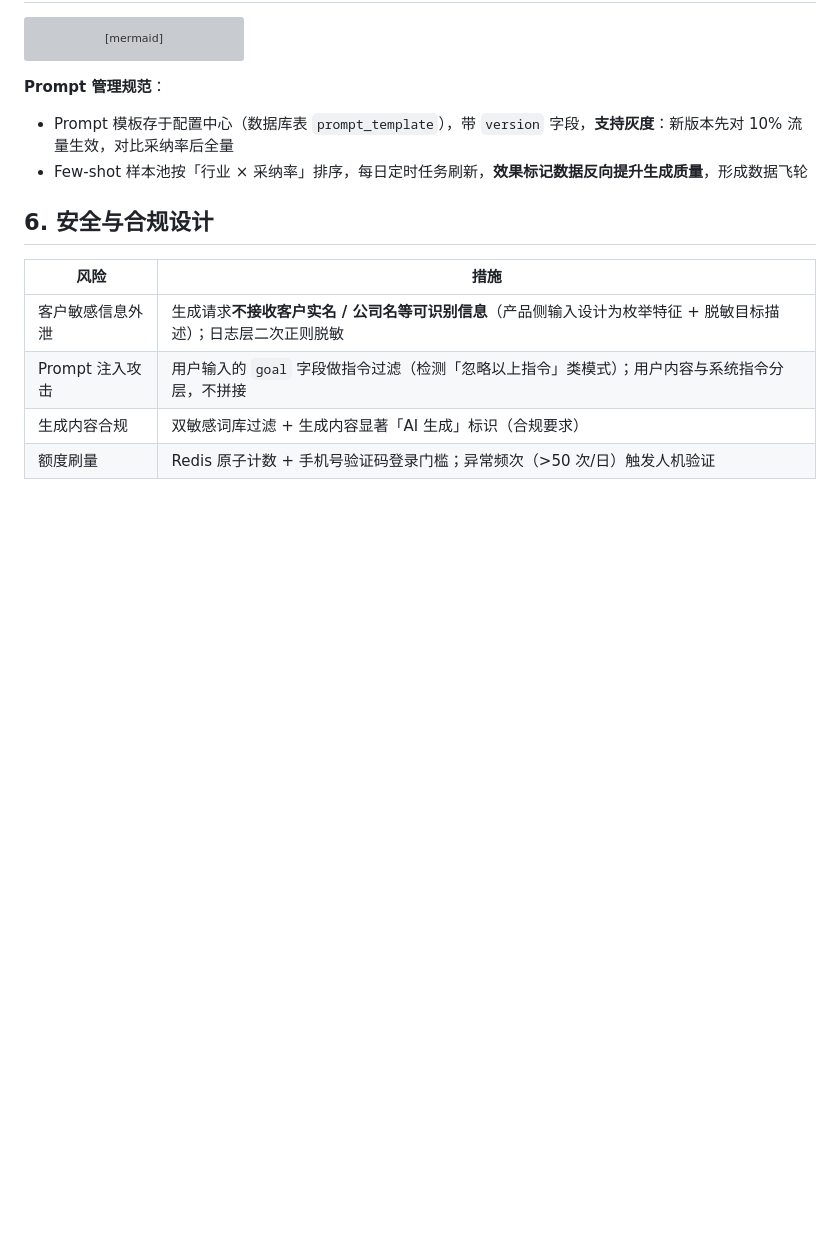
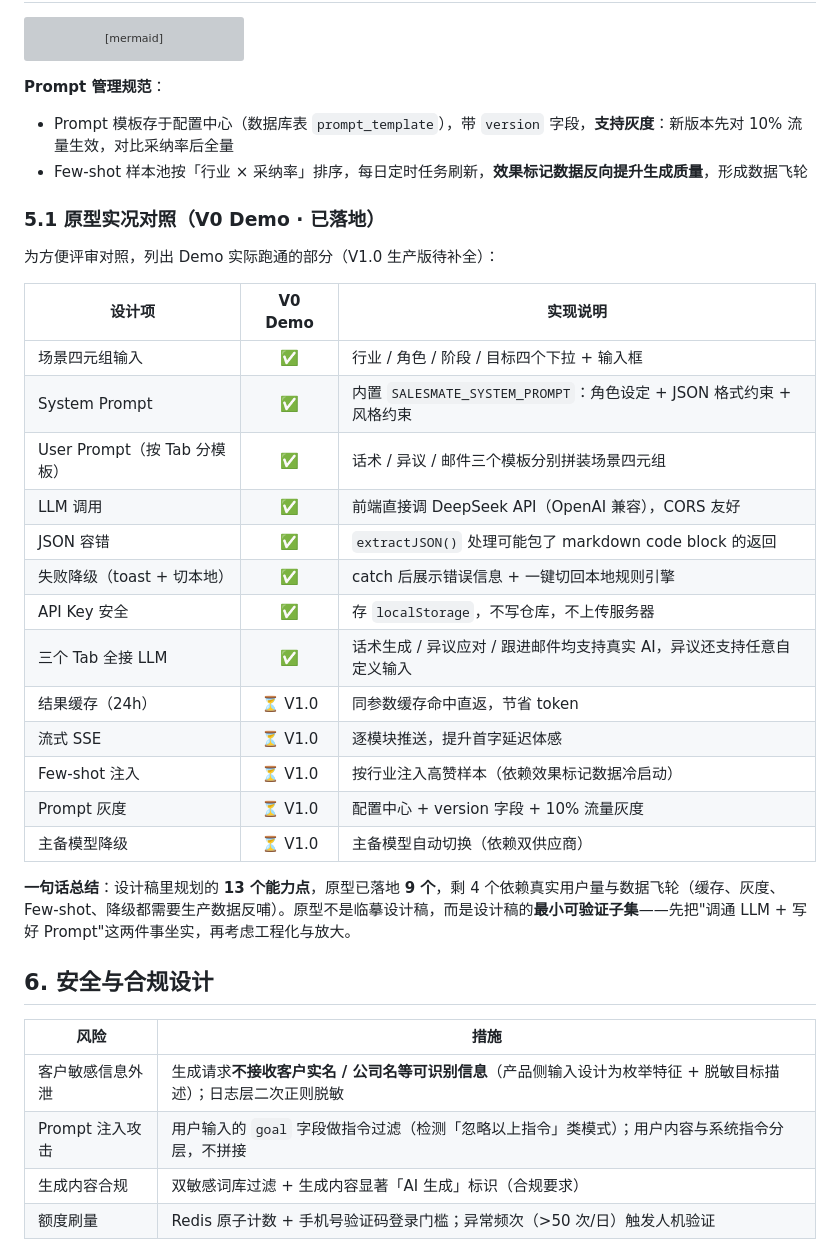
Before and after one commit to Chance-YC/Ai-sales-coach-portfolio, a Markdown page: docs/06-技术方案与内部设计.md, the part around the change. Drawn GitHub-style; blank space fills up the shorter version; grey boxes are pictures that could not be loaded.

Commit message:
Document V0 Demo capabilities and implementation status
Added a section detailing the V0 Demo capabilities, including a comparison table of implemented features and their statuses.

```diff
--- a/docs/06-技术方案与内部设计.md
+++ b/docs/06-技术方案与内部设计.md
@@ -190,6 +190,28 @@ flowchart TD
 - Prompt 模板存于配置中心（数据库表 `prompt_template`），带 `version` 字段，**支持灰度**：新版本先对 10% 流量生效，对比采纳率后全量
 - Few-shot 样本池按「行业 × 采纳率」排序，每日定时任务刷新，**效果标记数据反向提升生成质量**，形成数据飞轮
 
+### 5.1 原型实况对照（V0 Demo · 已落地）
+
+为方便评审对照，列出 Demo 实际跑通的部分（V1.0 生产版待补全）：
+
+| 设计项 | V0 Demo | 实现说明 |
+|--------|:------:|---------|
+| 场景四元组输入 | ✅ | 行业 / 角色 / 阶段 / 目标四个下拉 + 输入框 |
+| System Prompt | ✅ | 内置 `SALESMATE_SYSTEM_PROMPT`：角色设定 + JSON 格式约束 + 风格约束 |
+| User Prompt（按 Tab 分模板） | ✅ | 话术 / 异议 / 邮件三个模板分别拼装场景四元组 |
+| LLM 调用 | ✅ | 前端直接调 DeepSeek API（OpenAI 兼容），CORS 友好 |
+| JSON 容错 | ✅ | `extractJSON()` 处理可能包了 markdown code block 的返回 |
+| 失败降级（toast + 切本地） | ✅ | catch 后展示错误信息 + 一键切回本地规则引擎 |
+| API Key 安全 | ✅ | 存 `localStorage`，不写仓库，不上传服务器 |
+| 三个 Tab 全接 LLM | ✅ | 话术生成 / 异议应对 / 跟进邮件均支持真实 AI，异议还支持任意自定义输入 |
+| 结果缓存（24h） | ⏳ V1.0 | 同参数缓存命中直返，节省 token |
+| 流式 SSE | ⏳ V1.0 | 逐模块推送，提升首字延迟体感 |
+| Few-shot 注入 | ⏳ V1.0 | 按行业注入高赞样本（依赖效果标记数据冷启动） |
+| Prompt 灰度 | ⏳ V1.0 | 配置中心 + version 字段 + 10% 流量灰度 |
+| 主备模型降级 | ⏳ V1.0 | 主备模型自动切换（依赖双供应商） |
+
+**一句话总结**：设计稿里规划的 **13 个能力点**，原型已落地 **9 个**，剩 4 个依赖真实用户量与数据飞轮（缓存、灰度、Few-shot、降级都需要生产数据反哺）。原型不是临摹设计稿，而是设计稿的**最小可验证子集**——先把"调通 LLM + 写好 Prompt"这两件事坐实，再考虑工程化与放大。
+
 ## 6. 安全与合规设计
 
 | 风险 | 措施 |
```
